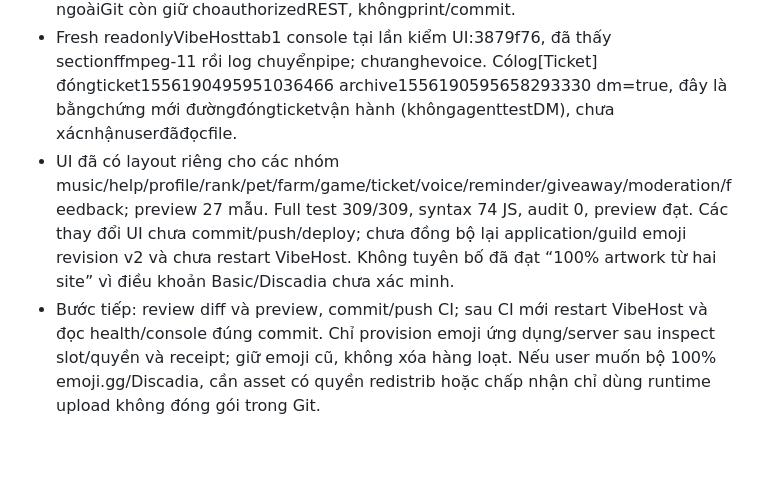
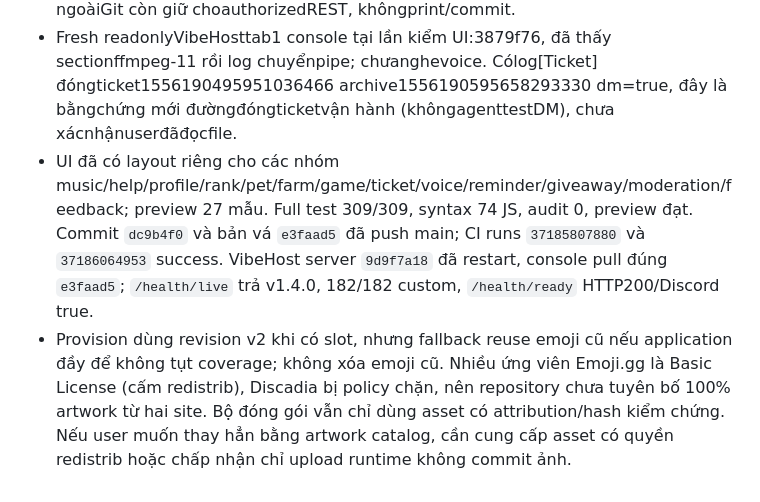
Before and after one commit to nhan9800/D-n-MimiBot, a Markdown page: docs/PROJECT_MEMORY.md, the part around the change. Drawn GitHub-style; blank space fills up the shorter version.

Commit message:
docs: record UI redesign deployment checkpoint

```diff
--- a/docs/PROJECT_MEMORY.md
+++ b/docs/PROJECT_MEMORY.md
@@ -206,5 +206,5 @@ Checkpoint 04/10/2026, Asia/Saigon. Đọc cùng WORKSPACE.md và AGENTS.md khi
 - Provider emoji.gg đã được rà bằng trang chi tiết và trang licenses: nhiều ứng viên là **Basic License**, chỉ cho dùng trên Discord và cấm redistrib/claim ownership; không đưa các file đó vào repository. Discadia bị policy chặn nên không giả nguồn hoặc đi vòng. Bộ runtime giữ 170 PNG có attribution/hash rõ ràng (169 Twemoji v17.0.3 CC-BY4.0 + 1 Emoji.gg CC-BY4.0), 182 semantic key dùng chung asset; các key dice/progress mới alias vào file đã có nguồn. `node scripts/download-emoji-assets.js --check` đạt.
 - OldguildsyncPID20664 không còn chạy; foldercustom-emoji03/10 cóguild-created.json nhưngkhôngemoji-result, cầnRESTinspect trướcđồng bộ mới. Khôngxóaoldemoji/masssetup, mainguild capacitychưa đốichiếu. Fileconfigcredential ngoàiGit còn giữ choauthorizedREST, khôngprint/commit.
 - Fresh readonlyVibeHosttab1 console tại lần kiểm UI:3879f76, đã thấy sectionffmpeg-11 rồi log chuyểnpipe; chưanghevoice. Cólog[Ticket] đóngticket1556190495951036466 archive1556190595658293330 dm=true, đây là bằngchứng mới đườngđóngticketvận hành (khôngagenttestDM), chưa xácnhậnuserđãđọcfile.
-- UI đã có layout riêng cho các nhóm music/help/profile/rank/pet/farm/game/ticket/voice/reminder/giveaway/moderation/feedback; preview 27 mẫu. Full test 309/309, syntax 74 JS, audit 0, preview đạt. Các thay đổi UI chưa commit/push/deploy; chưa đồng bộ lại application/guild emoji revision v2 và chưa restart VibeHost. Không tuyên bố đã đạt “100% artwork từ hai site” vì điều khoản Basic/Discadia chưa xác minh.
-- Bước tiếp: review diff và preview, commit/push CI; sau CI mới restart VibeHost và đọc health/console đúng commit. Chỉ provision emoji ứng dụng/server sau inspect slot/quyền và receipt; giữ emoji cũ, không xóa hàng loạt. Nếu user muốn bộ 100% emoji.gg/Discadia, cần asset có quyền redistrib hoặc chấp nhận chỉ dùng runtime upload không đóng gói trong Git.
+- UI đã có layout riêng cho các nhóm music/help/profile/rank/pet/farm/game/ticket/voice/reminder/giveaway/moderation/feedback; preview 27 mẫu. Full test 309/309, syntax 74 JS, audit 0, preview đạt. Commit `dc9b4f0` và bản vá `e3faad5` đã push main; CI runs `37185807880` và `37186064953` success. VibeHost server `9d9f7a18` đã restart, console pull đúng `e3faad5`; `/health/live` trả v1.4.0, 182/182 custom, `/health/ready` HTTP200/Discord true.
+- Provision dùng revision v2 khi có slot, nhưng fallback reuse emoji cũ nếu application đầy để không tụt coverage; không xóa emoji cũ. Nhiều ứng viên Emoji.gg là Basic License (cấm redistrib), Discadia bị policy chặn, nên repository chưa tuyên bố 100% artwork từ hai site. Bộ đóng gói vẫn chỉ dùng asset có attribution/hash kiểm chứng. Nếu user muốn thay hẳn bằng artwork catalog, cần cung cấp asset có quyền redistrib hoặc chấp nhận chỉ upload runtime không commit ảnh.
```
